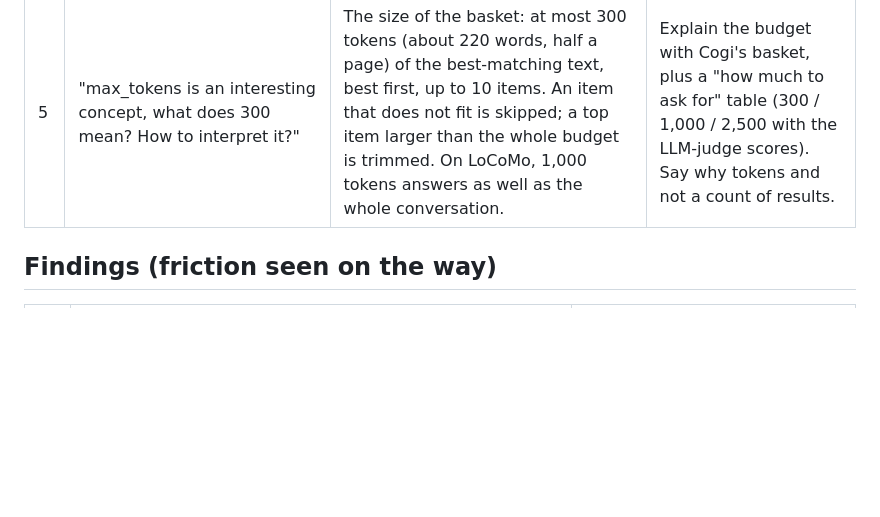
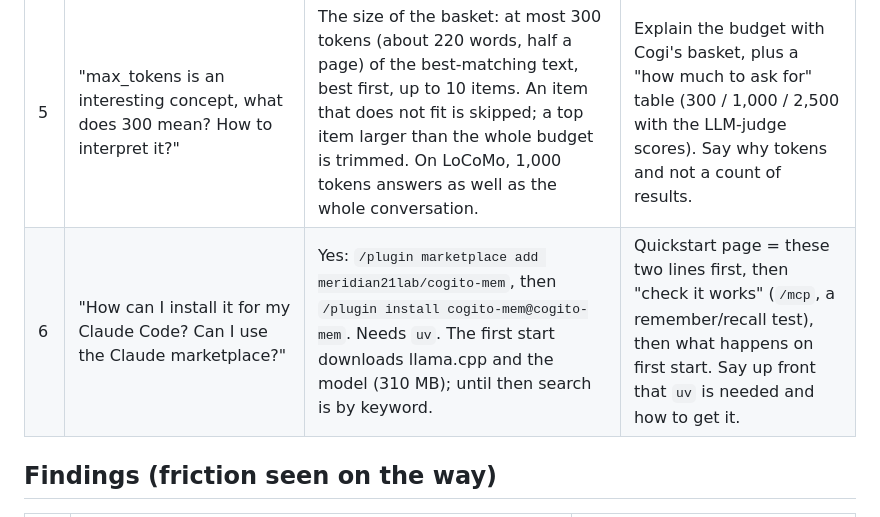
Before and after one commit to meridian21lab/cogito-mem, a Markdown page: docs/notes/first-user-session.md, the part around the change. GitHub-like rendering; blank space fills up the shorter version.

Commit message:
Note question 6: installing from the Claude Code marketplace
Co-Authored-By: Claude Opus 5.5 <noreply@anthropic.com>
Claude-Session: https://claude.ai/code/session_01XQr4VEX6fEuCYVUs9cni4E

```diff
--- a/docs/notes/first-user-session.md
+++ b/docs/notes/first-user-session.md
@@ -12,6 +12,7 @@ what the docs must do about it. The user guide and the GitHub Pages site are bui
 | 3 | "Could you explain how the service works?" | Cogi collects every message after each answer, keeps it word for word with its date, and finds it again by words and by meaning. Claude asks, Cogi brings back the best few. All on your computer. | A "How it works" page: the 3 steps (collect, store, find) with Cogi and one picture; details (files, model, search) below the fold. |
 | 4 | "How does the API look?" | Two operations, `append` and `query`, on one endpoint (`POST /v1/memory`), with the same JSON from HTTP, Python, the CLI and the two MCP tools. | An API & MCP page: the two calls with a real request and a real (trimmed) reply first; every optional key in a table below; MCP tools and how to connect any client. |
 | 5 | "max_tokens is an interesting concept, what does 300 mean? How to interpret it?" | The size of the basket: at most 300 tokens (about 220 words, half a page) of the best-matching text, best first, up to 10 items. An item that does not fit is skipped; a top item larger than the whole budget is trimmed. On LoCoMo, 1,000 tokens answers as well as the whole conversation. | Explain the budget with Cogi's basket, plus a "how much to ask for" table (300 / 1,000 / 2,500 with the LLM-judge scores). Say why tokens and not a count of results. |
+| 6 | "How can I install it for my Claude Code? Can I use the Claude marketplace?" | Yes: `/plugin marketplace add meridian21lab/cogito-mem`, then `/plugin install cogito-mem@cogito-mem`. Needs `uv`. The first start downloads llama.cpp and the model (310 MB); until then search is by keyword. | Quickstart page = these two lines first, then "check it works" (`/mcp`, a remember/recall test), then what happens on first start. Say up front that `uv` is needed and how to get it. |
 
 ## Findings (friction seen on the way)
 
```
